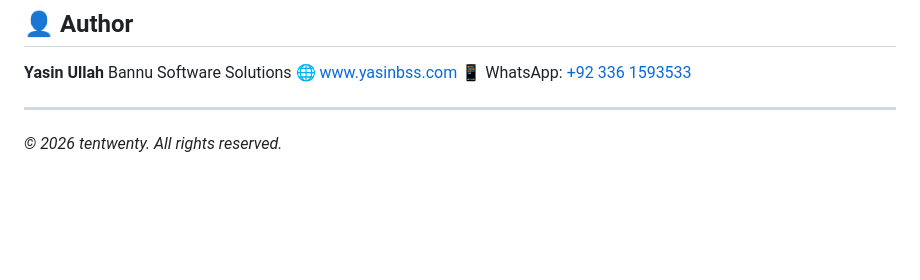
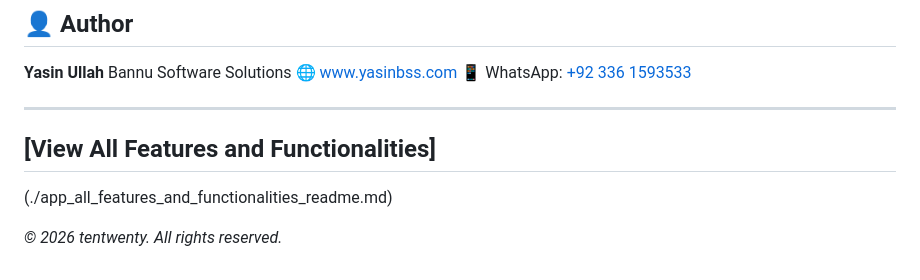
Before and after one commit to yasinULLAH/PHPtestassement, a Markdown page: README.md, the part around the change. GitHub-like rendering; blank space fills up the shorter version.

```diff
--- a/README.md
+++ b/README.md
@@ -94,5 +94,7 @@ Bannu Software Solutions
 📱 WhatsApp: [+92 336 1593533](https://wa.me/923361593533)
 
 ---
+## [View All Features and Functionalities]
+(./app_all_features_and_functionalities_readme.md)
 
 *© 2026 tentwenty. All rights reserved.*
```
